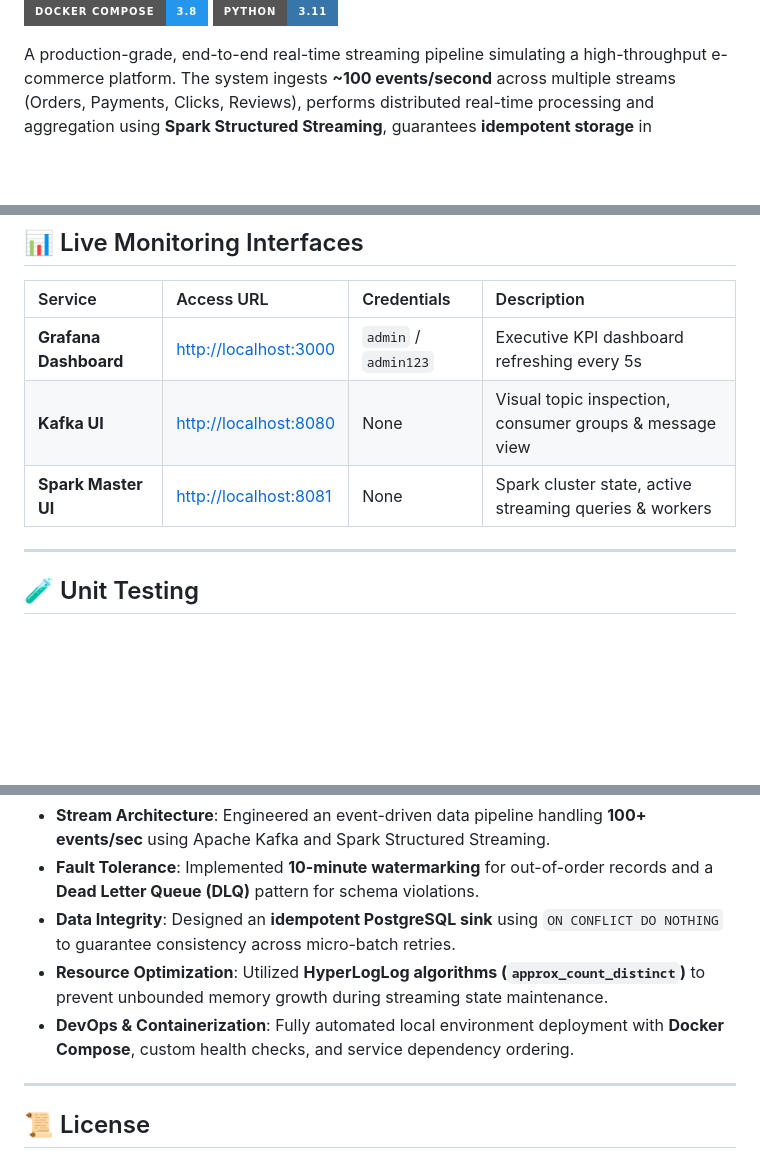
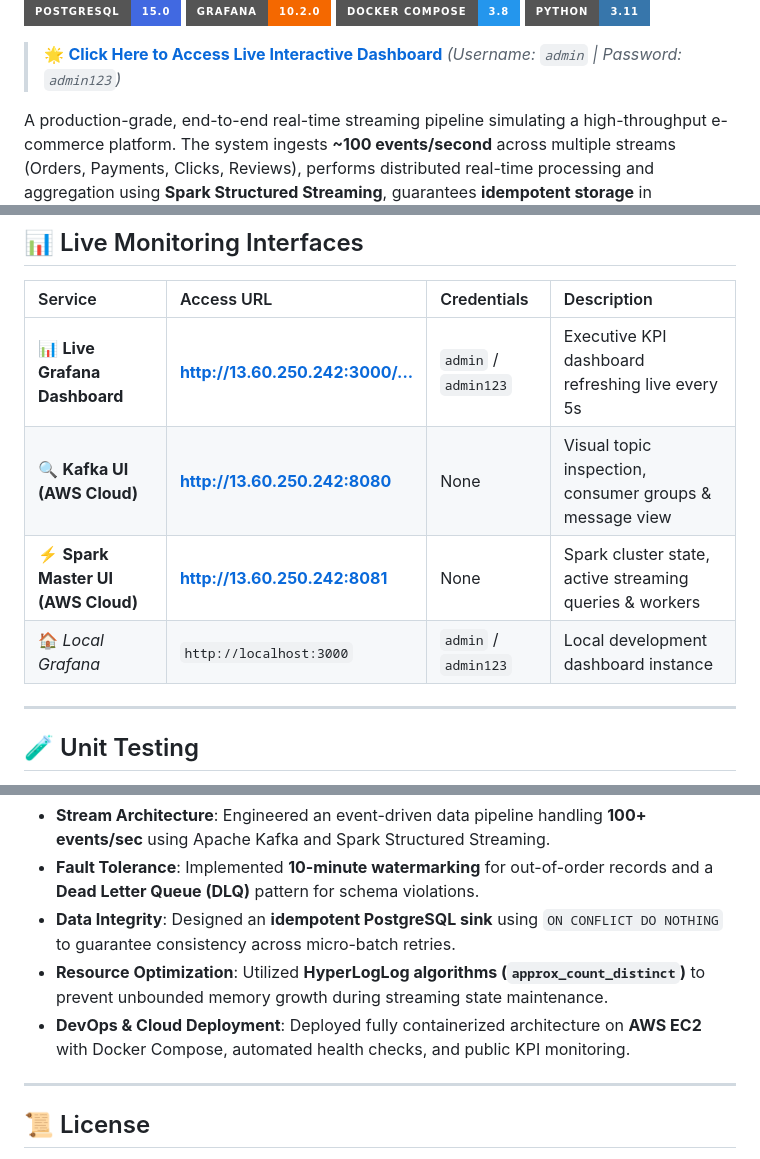
Before and after one commit to Mayank459/Real-time-streaming-dashboard, a Markdown page: README.md, 3 parts joined by grey strips. Rendered like a GitHub page; badges without logos; blank space fills up the shorter version.

Commit message:
docs: add direct live Grafana dashboard link to README

```diff
--- a/README.md
+++ b/README.md
@@ -6,6 +7,8 @@
 [![Grafana](https://img.shields.io/badge/Grafana-10.2.0-F46800?style=for-the-badge&logo=grafana)](https://grafana.com/)
 [![Docker](https://img.shields.io/badge/Docker_Compose-3.8-2496ED?style=for-the-badge&logo=docker)](https://www.docker.com/)
 [![Python](https://img.shields.io/badge/Python-3.11-3776AB?style=for-the-badge&logo=python)](https://www.python.org/)
+
+> 🌟 **[Click Here to Access Live Interactive Dashboard](http://13.60.250.242:3000/d/ecommerce-streaming-v1/e-commerce-real-time-streaming-dashboard?orgId=1&refresh=5s)** *(Username: `admin` | Password: `admin123`)*
 
 A production-grade, end-to-end real-time streaming pipeline simulating a high-throughput e-commerce platform. The system ingests **~100 events/second** across multiple streams (Orders, Payments, Clicks, Reviews), performs distributed real-time processing and aggregation using **Spark Structured Streaming**, guarantees **idempotent storage** in **PostgreSQL**, and visualizes live operational metrics via an auto-provisioned **Grafana Dashboard**.
 
@@ -160,9 +163,10 @@ docker exec -d spark-master bash -c "PYTHONPATH=/opt/bitnami/spark/work /tmp/run
 
 | Service | Access URL | Credentials | Description |
 | :--- | :--- | :--- | :--- |
-| **Grafana Dashboard** | [http://localhost:3000](http://localhost:3000) | `admin` / `admin123` | Executive KPI dashboard refreshing every 5s |
-| **Kafka UI** | [http://localhost:8080](http://localhost:8080) | None | Visual topic inspection, consumer groups & message view |
-| **Spark Master UI** | [http://localhost:8081](http://localhost:8081) | None | Spark cluster state, active streaming queries & workers |
+| 📊 **Live Grafana Dashboard** | **[http://13.60.250.242:3000/...](http://13.60.250.242:3000/d/ecommerce-streaming-v1/e-commerce-real-time-streaming-dashboard?orgId=1&refresh=5s)** | `admin` / `admin123` | Executive KPI dashboard refreshing live every 5s |
+| 🔍 **Kafka UI (AWS Cloud)** | **[http://13.60.250.242:8080](http://13.60.250.242:8080)** | None | Visual topic inspection, consumer groups & message view |
+| ⚡ **Spark Master UI (AWS Cloud)** | **[http://13.60.250.242:8081](http://13.60.250.242:8081)** | None | Spark cluster state, active streaming queries & workers |
+| 🏠 *Local Grafana* | `http://localhost:3000` | `admin` / `admin123` | Local development dashboard instance |
 
 ---
 
@@ -183,7 +187,7 @@ pytest tests/ -v
 - **Fault Tolerance**: Implemented **10-minute watermarking** for out-of-order records and a **Dead Letter Queue (DLQ)** pattern for schema violations.
 - **Data Integrity**: Designed an **idempotent PostgreSQL sink** using `ON CONFLICT DO NOTHING` to guarantee consistency across micro-batch retries.
 - **Resource Optimization**: Utilized **HyperLogLog algorithms (`approx_count_distinct`)** to prevent unbounded memory growth during streaming state maintenance.
-- **DevOps & Containerization**: Fully automated local environment deployment with **Docker Compose**, custom health checks, and service dependency ordering.
+- **DevOps & Cloud Deployment**: Deployed fully containerized architecture on **AWS EC2** with Docker Compose, automated health checks, and public KPI monitoring.
 
 ---
 
```
Also changed, not shown: other parts of README.md (+1 -0 lines).
